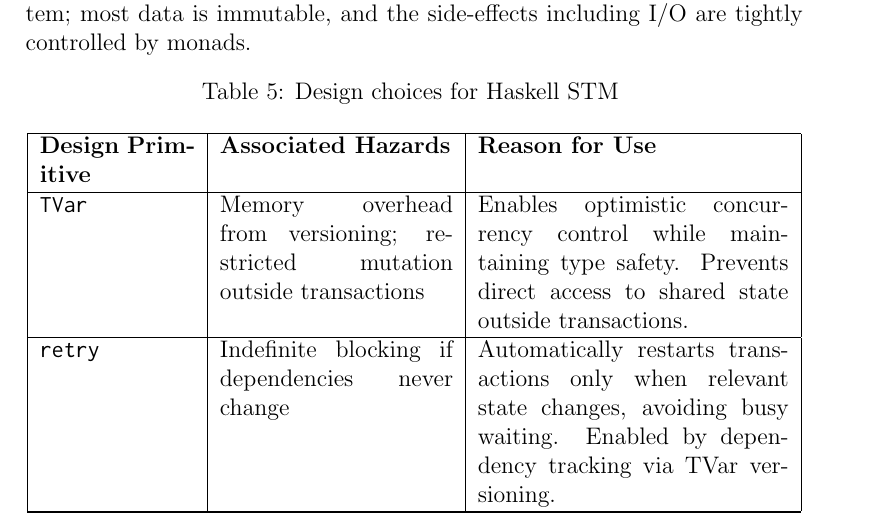
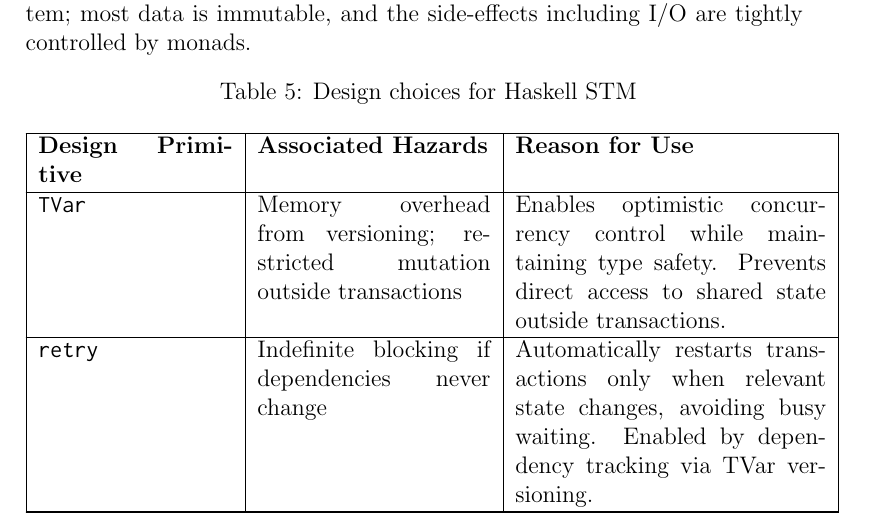
Before and after one commit to ChristoferBerruz/aplp_concurrency_survey, a LaTeX paper (project.tex, which reads stm.tex): part of page 11 of 18, cut so that both start at the same text. Compiled offline with pdfLaTeX.

Commit message:
Bumped the width of the first column in STM table for readability

```diff
--- a/stm.tex
+++ b/stm.tex
@@ -3,7 +3,7 @@ As introduced earlier, STM is a concurrency control mechanism that allows multip
 \subsection{Haskell}
 Haskell has a strong emphasis on immutability and pure functions. This makes it an ideal candidate for STM, as it allows for easier reasoning about concurrent programs.  Haskell is purely functional with a strong type system; most data is immutable, and the side-effects including I/O are tightly controlled by monads.
 
-\begin{longtable}{|p{0.2\textwidth}|p{0.3\textwidth}|p{0.4\textwidth}|}
+\begin{longtable}{|p{0.25\textwidth}|p{0.3\textwidth}|p{0.4\textwidth}|}
     \caption{Design choices for Haskell STM} \label{tab:Haskell-STM Design Choices} \\
     \hline
     \textbf{Design Primitive} & \textbf{Associated Hazards} & \textbf{Reason for Use} \\
```
